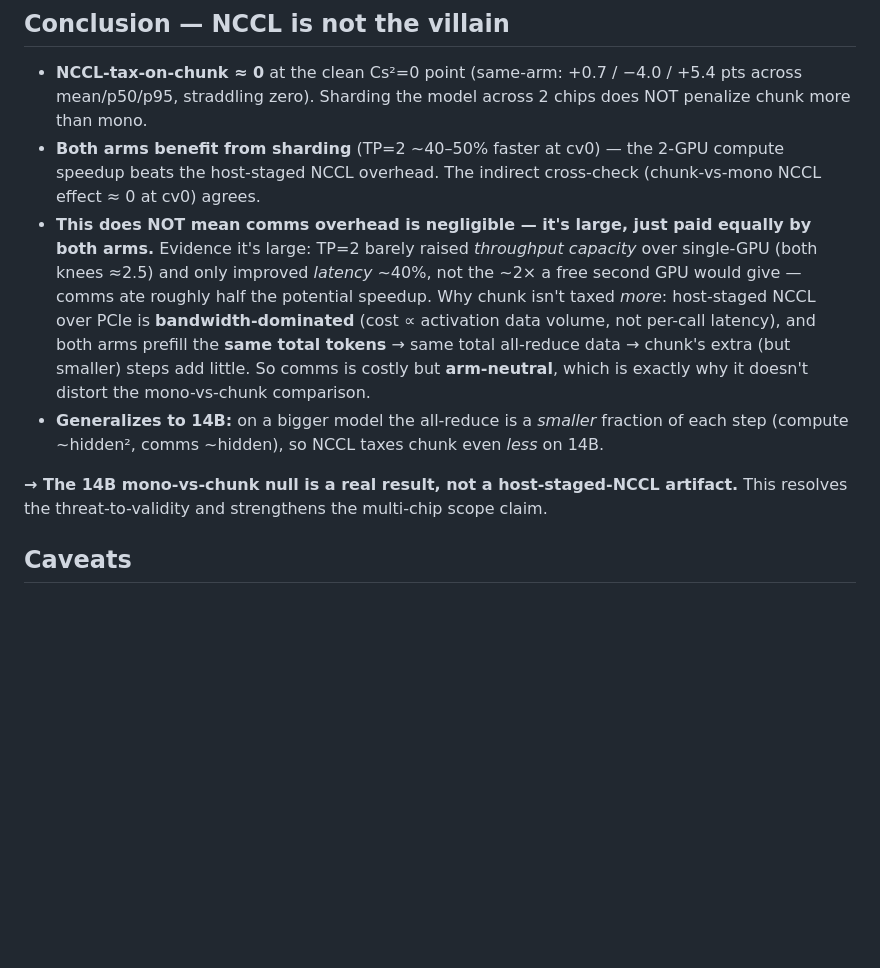
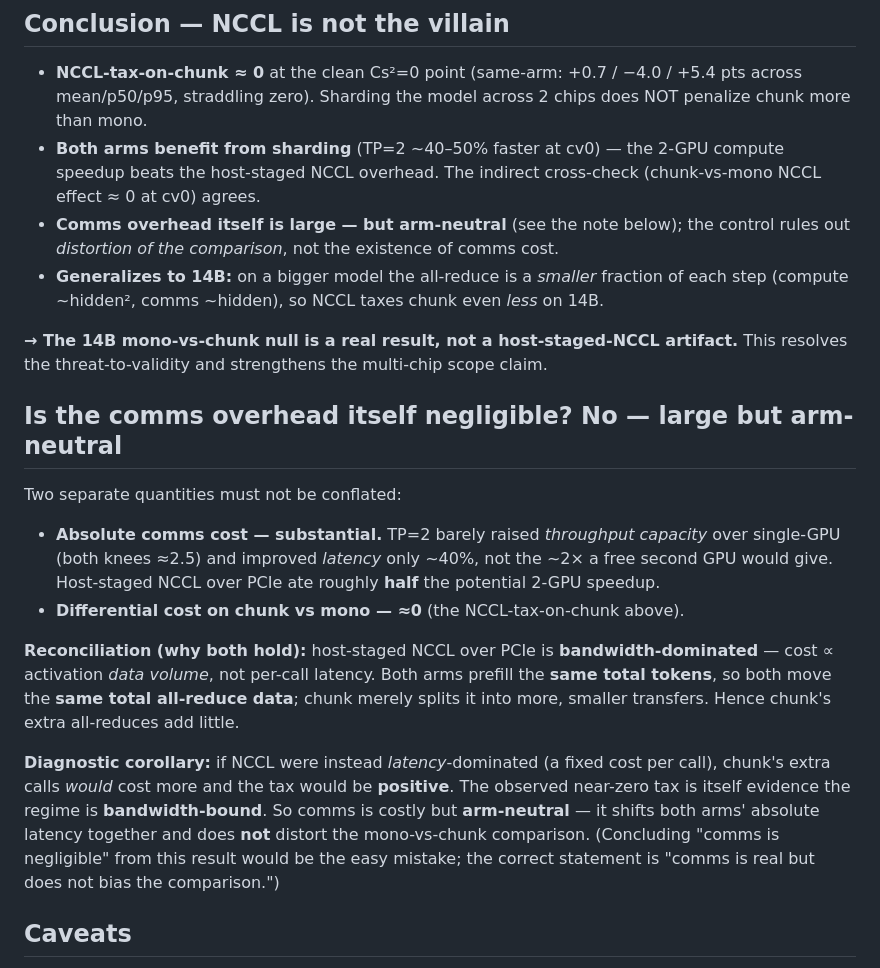
Before and after one commit to StellaLee/vllm-experiment, a Markdown page: findings/2026-07-20-nccl-control-7b.md, the part around the change. Rendered like a GitHub page; blank space fills up the shorter version.

Commit message:
findings(nccl): dedicated section on comms being large-but-arm-neutral
Promote the absolute-vs-differential comms distinction into its own section with
the bandwidth-vs-latency-dominated diagnostic: near-zero tax-on-chunk is evidence
NCCL is bandwidth-bound (equal data volume both arms), so comms is costly but
arm-neutral -> does not bias the mono-vs-chunk comparison. Guards against the
'comms is negligible' misread.

```diff
--- a/findings/2026-07-20-nccl-control-7b.md
+++ b/findings/2026-07-20-nccl-control-7b.md
@@ -73,19 +73,32 @@ a real chunk benefit. Same-arm framing above is cleaner because it sidesteps tho
 - **Both arms benefit from sharding** (TP=2 ~40–50% faster at cv0) — the 2-GPU compute
   speedup beats the host-staged NCCL overhead. The indirect cross-check (chunk-vs-mono NCCL
   effect ≈ 0 at cv0) agrees.
-- **This does NOT mean comms overhead is negligible — it's large, just paid equally by both
-  arms.** Evidence it's large: TP=2 barely raised *throughput capacity* over single-GPU
-  (both knees ≈2.5) and only improved *latency* ~40%, not the ~2× a free second GPU would
-  give — comms ate roughly half the potential speedup. Why chunk isn't taxed *more*:
-  host-staged NCCL over PCIe is **bandwidth-dominated** (cost ∝ activation data volume, not
-  per-call latency), and both arms prefill the **same total tokens** → same total all-reduce
-  data → chunk's extra (but smaller) steps add little. So comms is costly but **arm-neutral**,
-  which is exactly why it doesn't distort the mono-vs-chunk comparison.
+- **Comms overhead itself is large — but arm-neutral** (see the note below); the control
+  rules out *distortion of the comparison*, not the existence of comms cost.
 - **Generalizes to 14B:** on a bigger model the all-reduce is a *smaller* fraction of each
   step (compute ~hidden², comms ~hidden), so NCCL taxes chunk even *less* on 14B.
 
 **→ The 14B mono-vs-chunk null is a real result, not a host-staged-NCCL artifact.** This
 resolves the threat-to-validity and strengthens the multi-chip scope claim.
+
+## Is the comms overhead itself negligible? No — large but arm-neutral
+Two separate quantities must not be conflated:
+- **Absolute comms cost — substantial.** TP=2 barely raised *throughput capacity* over
+  single-GPU (both knees ≈2.5) and improved *latency* only ~40%, not the ~2× a free second
+  GPU would give. Host-staged NCCL over PCIe ate roughly **half** the potential 2-GPU speedup.
+- **Differential cost on chunk vs mono — ≈0** (the NCCL-tax-on-chunk above).
+
+**Reconciliation (why both hold):** host-staged NCCL over PCIe is **bandwidth-dominated** —
+cost ∝ activation *data volume*, not per-call latency. Both arms prefill the **same total
+tokens**, so both move the **same total all-reduce data**; chunk merely splits it into more,
+smaller transfers. Hence chunk's extra all-reduces add little.
+
+**Diagnostic corollary:** if NCCL were instead *latency*-dominated (a fixed cost per call),
+chunk's extra calls *would* cost more and the tax would be **positive**. The observed
+near-zero tax is itself evidence the regime is **bandwidth-bound**. So comms is costly but
+**arm-neutral** — it shifts both arms' absolute latency together and does **not** distort the
+mono-vs-chunk comparison. (Concluding "comms is negligible" from this result would be the
+easy mistake; the correct statement is "comms is real but does not bias the comparison.")
 
 ## Caveats
 - The large −55/−92/−109 "NCCL effect" values at Cs²=2/4 are **inflated by SINGLE-side
```
